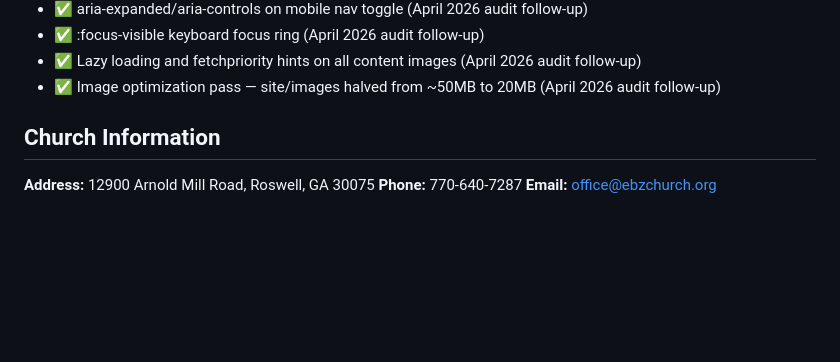
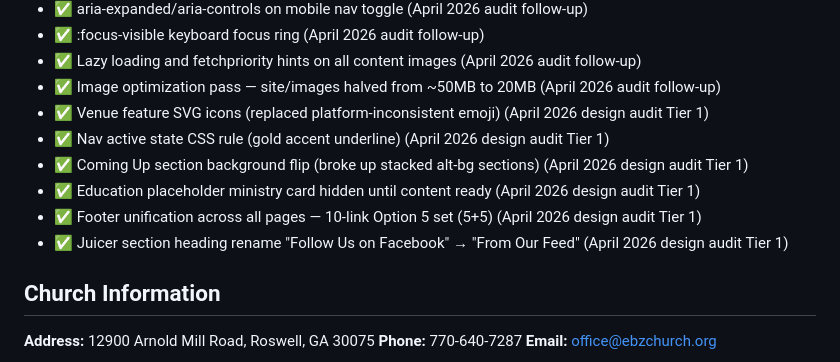
Before and after one commit to charles-hood/ebz-redesign, a Markdown page: CLAUDE.md, the part around one of its changes. Drawn GitHub-style; blank space fills up the shorter version.

```diff
--- a/CLAUDE.md
+++ b/CLAUDE.md
@@ -276,6 +276,12 @@ Clicking a staff card opens a modal with their photo, title, bio, and email butt
 - ✅ :focus-visible keyboard focus ring (April 2026 audit follow-up)
 - ✅ Lazy loading and fetchpriority hints on all content images (April 2026 audit follow-up)
 - ✅ Image optimization pass — site/images halved from ~50MB to 20MB (April 2026 audit follow-up)
+- ✅ Venue feature SVG icons (replaced platform-inconsistent emoji) (April 2026 design audit Tier 1)
+- ✅ Nav active state CSS rule (gold accent underline) (April 2026 design audit Tier 1)
+- ✅ Coming Up section background flip (broke up stacked alt-bg sections) (April 2026 design audit Tier 1)
+- ✅ Education placeholder ministry card hidden until content ready (April 2026 design audit Tier 1)
+- ✅ Footer unification across all pages — 10-link Option 5 set (5+5) (April 2026 design audit Tier 1)
+- ✅ Juicer section heading rename "Follow Us on Facebook" → "From Our Feed" (April 2026 design audit Tier 1)
 
 ## Church Information
 
```
Also changed, not shown: other parts of CLAUDE.md (+44 -0 lines), PLAN-tier2-design-discussion.md (added, +214 -0 lines).
